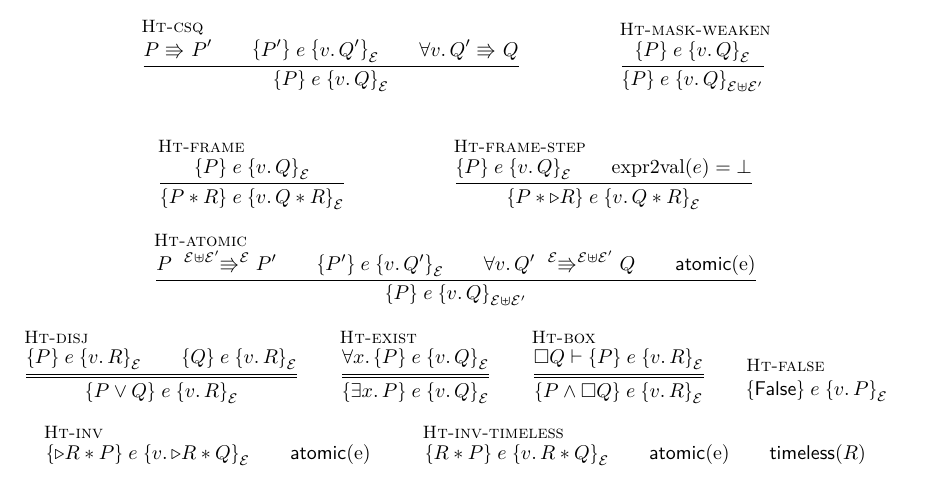
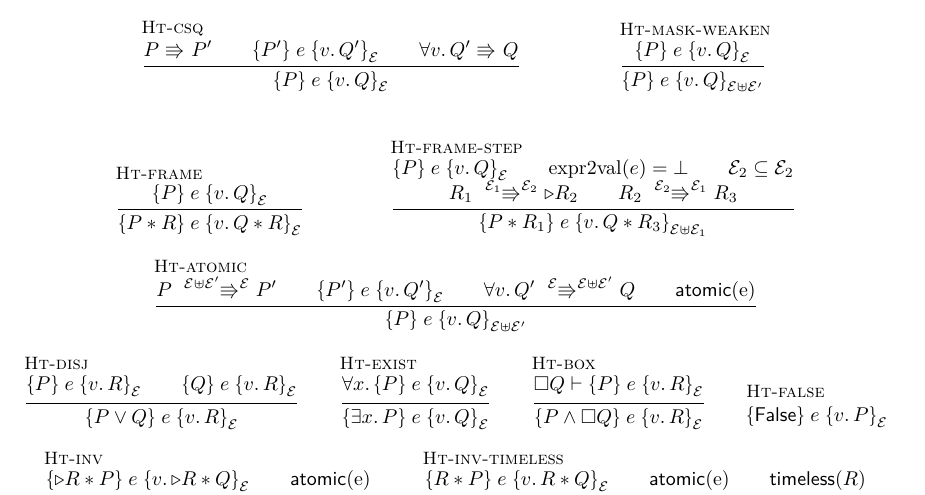
Before and after one commit to izgzhen/iris-coq, a LaTeX document (docs/iris.tex, which reads docs/derived.tex): part of page 21 of 24, cut so that both start at the same text. Compiled offline with pdfLaTeX.

Commit message:
docs: new frame-step rules

```diff
--- a/docs/derived.tex
+++ b/docs/derived.tex
@@ -176,8 +176,8 @@ The following rules can be derived for Hoare triples.
   {\hoare{\prop * \propC}{\expr}{\Ret\val. \propB * \propC}[\mask]}
 \and
 \inferH{Ht-frame-step}
-  {\hoare{\prop}{\expr}{\Ret\val. \propB}[\mask] \and \toval(\expr) = \bot}
-  {\hoare{\prop * \later\propC}{\expr}{\Ret\val. \propB * \propC}[\mask]}
+  {\hoare{\prop}{\expr}{\Ret\val. \propB}[\mask] \and \toval(\expr) = \bot \and \mask_2 \subseteq \mask_2 \\\\ \propC_1 \vs[\mask_1][\mask_2] \later\propC_2 \and \propC_2 \vs[\mask_2][\mask_1] \propC_3}
+  {\hoare{\prop * \propC_1}{\expr}{\Ret\val. \propB * \propC_3}[\mask \uplus \mask_1]}
 \and
 \inferH{Ht-atomic}
   {\prop \vs[\mask \uplus \mask'][\mask] \prop' \\
```
Also changed, not shown: docs/logic.tex (+2 -2 lines).
